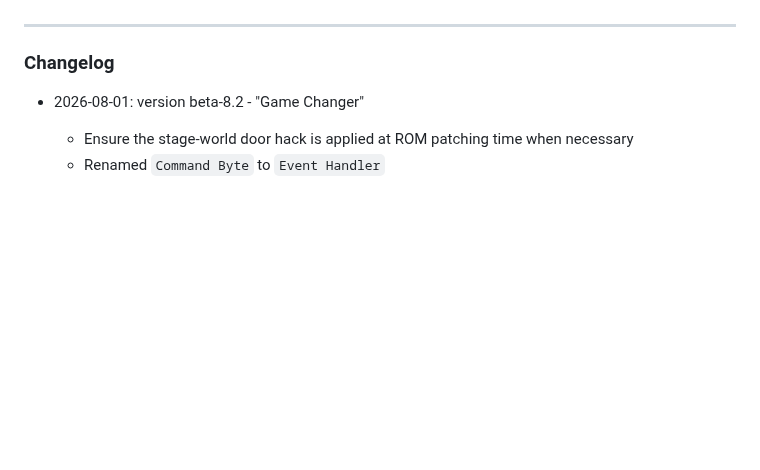
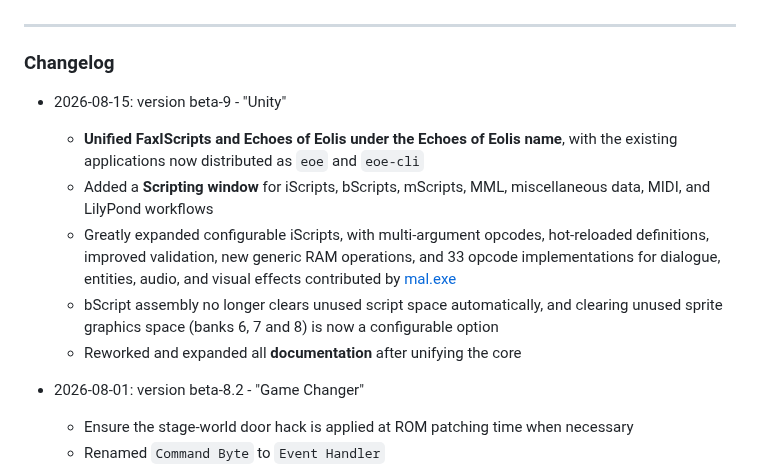
Before and after one commit to kaimitai/faxedit, a Markdown page: docs/user-guide.md, the part around one of its changes. Drawn GitHub-style; blank space fills up the shorter version.

```diff
--- a/docs/user-guide.md
+++ b/docs/user-guide.md
@@ -1322,6 +1341,14 @@ This door hack can also be applied via the GUI for non-randomizer ROMs, giving m
 <hr>
 
 ### Changelog
+
+* 2026-08-15: version beta-9 - "Unity"
+
+  * **Unified FaxIScripts and Echoes of Eolis under the Echoes of Eolis name**, with the existing applications now distributed as `eoe` and `eoe-cli`
+  * Added a **Scripting window** for iScripts, bScripts, mScripts, MML, miscellaneous data, MIDI, and LilyPond workflows
+  * Greatly expanded configurable iScripts, with multi-argument opcodes, hot-reloaded definitions, improved validation, new generic RAM operations, and 33 opcode implementations for dialogue, entities, audio, and visual effects contributed by [mal.exe](https://github.com/malexe3169)
+  * bScript assembly no longer clears unused script space automatically, and clearing unused sprite graphics space (banks 6, 7 and 8) is now a configurable option
+  * Reworked and expanded all **documentation** after unifying the core
 
 * 2026-08-01: version beta-8.2 - "Game Changer"
 
```
Also changed, not shown: other parts of docs/user-guide.md (+23 -4 lines), docs/scripting-guide.md (+7 -7 lines), readme.md (+2 -2 lines), docs/img/win_project_control.png, docs/img/win_scripting.png (added), 1 other file.
